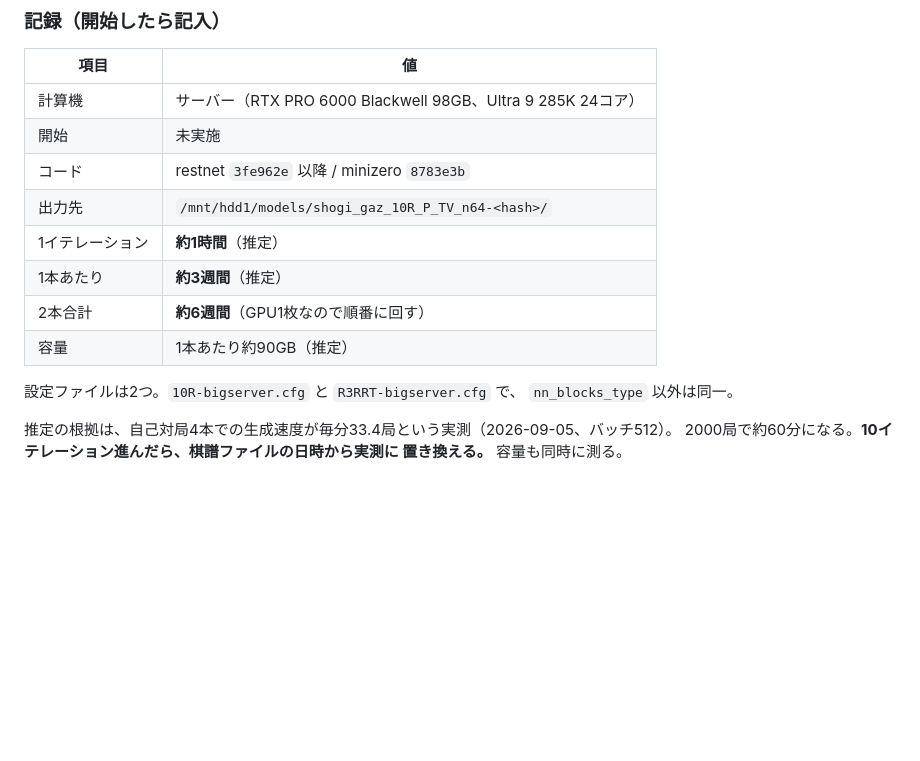
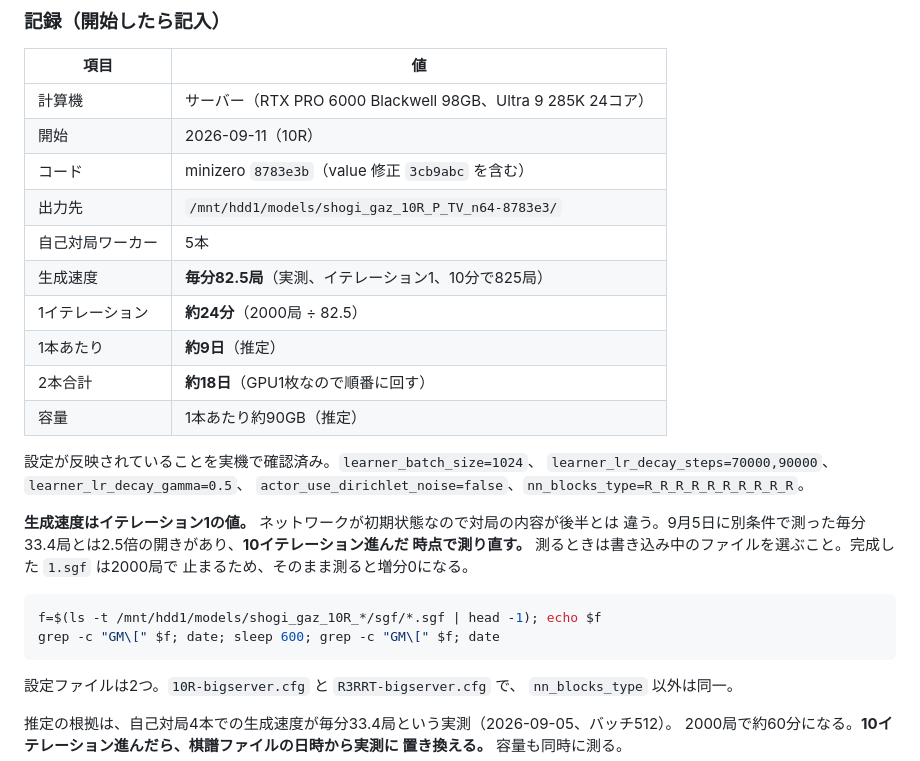
Before and after one commit to riririnn/restnet, a Markdown page: mdfolder/experiment_plan.md, the part around the change. GitHub-like rendering; blank space fills up the shorter version.

Commit message:
docs: record the 10R run as started, and what it actually measures
The run on the server carries every fix: Dirichlet off, batch 1024, the rate
dropping at 70,000 and 90,000, ten residual blocks, and a binary built from
minizero 8783e3b, which has the side-to-move value target in its history. It
does not need restarting.

Self-play measures 82.5 games a minute with five workers, against the 33.4
measured on 5 September under different settings. That puts an iteration at
about 24 minutes and the run at nine days rather than three weeks. The figure
comes from iteration 1, where the network is still random, so it is provisional
until ten iterations are in.

Note which file to count: a finished sgf stops at 2000 games, so counting 1.sgf
twice reports no progress at all. Take the newest one.

Co-Authored-By: Claude Opus 5 <noreply@anthropic.com>

````diff
--- a/mdfolder/experiment_plan.md
+++ b/mdfolder/experiment_plan.md
@@ -205,13 +205,29 @@ tools/quick-run.sh train shogi 500 -conf_file configs/9x9_shogi/10R-bigserver.cf
 | 項目 | 値 |
 |---|---|
 | 計算機 | サーバー（RTX PRO 6000 Blackwell 98GB、Ultra 9 285K 24コア） |
-| 開始 | 未実施 |
-| コード | restnet `3fe962e` 以降 / minizero `8783e3b` |
-| 出力先 | `/mnt/hdd1/models/shogi_gaz_10R_P_TV_n64-<hash>/` |
-| 1イテレーション | **約1時間**（推定） |
-| 1本あたり | **約3週間**（推定） |
-| 2本合計 | **約6週間**（GPU1枚なので順番に回す） |
+| 開始 | 2026-09-11（10R） |
+| コード | minizero `8783e3b`（value 修正 `3cb9abc` を含む） |
+| 出力先 | `/mnt/hdd1/models/shogi_gaz_10R_P_TV_n64-8783e3/` |
+| 自己対局ワーカー | 5本 |
+| 生成速度 | **毎分82.5局**（実測、イテレーション1、10分で825局） |
+| 1イテレーション | **約24分**（2000局 ÷ 82.5） |
+| 1本あたり | **約9日**（推定） |
+| 2本合計 | **約18日**（GPU1枚なので順番に回す） |
 | 容量 | 1本あたり約90GB（推定） |
+
+設定が反映されていることを実機で確認済み。`learner_batch_size=1024`、
+`learner_lr_decay_steps=70000,90000`、`learner_lr_decay_gamma=0.5`、
+`actor_use_dirichlet_noise=false`、`nn_blocks_type=R_R_R_R_R_R_R_R_R_R`。
+
+**生成速度はイテレーション1の値。** ネットワークが初期状態なので対局の内容が後半とは
+違う。9月5日に別条件で測った毎分33.4局とは2.5倍の開きがあり、**10イテレーション進んだ
+時点で測り直す。** 測るときは書き込み中のファイルを選ぶこと。完成した `1.sgf` は2000局で
+止まるため、そのまま測ると増分0になる。
+
+```bash
+f=$(ls -t /mnt/hdd1/models/shogi_gaz_10R_*/sgf/*.sgf | head -1); echo $f
+grep -c "GM\[" $f; date; sleep 600; grep -c "GM\[" $f; date
+```
 
 設定ファイルは2つ。`10R-bigserver.cfg` と `R3RRT-bigserver.cfg` で、
 `nn_blocks_type` 以外は同一。
````
